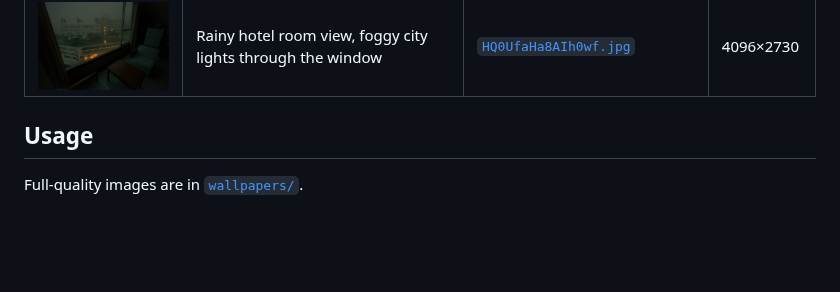
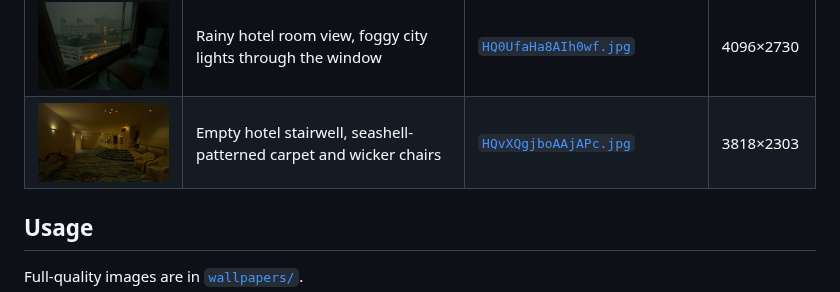
Before and after one commit to drugdamage/wallpapers, a Markdown page: README.md, the part around the change. Drawn GitHub-style; pictures changed too: wallpapers/HQvXQgjboAAjAPc.jpg (added); blank space fills up the shorter version.

Commit message:
New pic — empty hotel stairwell, seashell-patterned carpet and wicker chairs

```diff
--- a/README.md
+++ b/README.md
@@ -33,6 +33,7 @@ A small stash of desktop backgrounds.
 | <img src="wallpapers/HPbnwBPaQAAgH51.jpg" width="220"> | Empty overpass at night, clinic signage lining the way | [`HPbnwBPaQAAgH51.jpg`](wallpapers/HPbnwBPaQAAgH51.jpg) | 4096×2736 |
 | <img src="wallpapers/HPbw5niakAA2nVp.jpg" width="220"> | Vaulted wooden walkway, porthole windows over the city at night | [`HPbw5niakAA2nVp.jpg`](wallpapers/HPbw5niakAA2nVp.jpg) | 4096×2732 |
 | <img src="wallpapers/HQ0UfaHa8AIh0wf.jpg" width="220"> | Rainy hotel room view, foggy city lights through the window | [`HQ0UfaHa8AIh0wf.jpg`](wallpapers/HQ0UfaHa8AIh0wf.jpg) | 4096×2730 |
+| <img src="wallpapers/HQvXQgjboAAjAPc.jpg" width="220"> | Empty hotel stairwell, seashell-patterned carpet and wicker chairs | [`HQvXQgjboAAjAPc.jpg`](wallpapers/HQvXQgjboAAjAPc.jpg) | 3818×2303 |
 
 ## Usage
 
```
